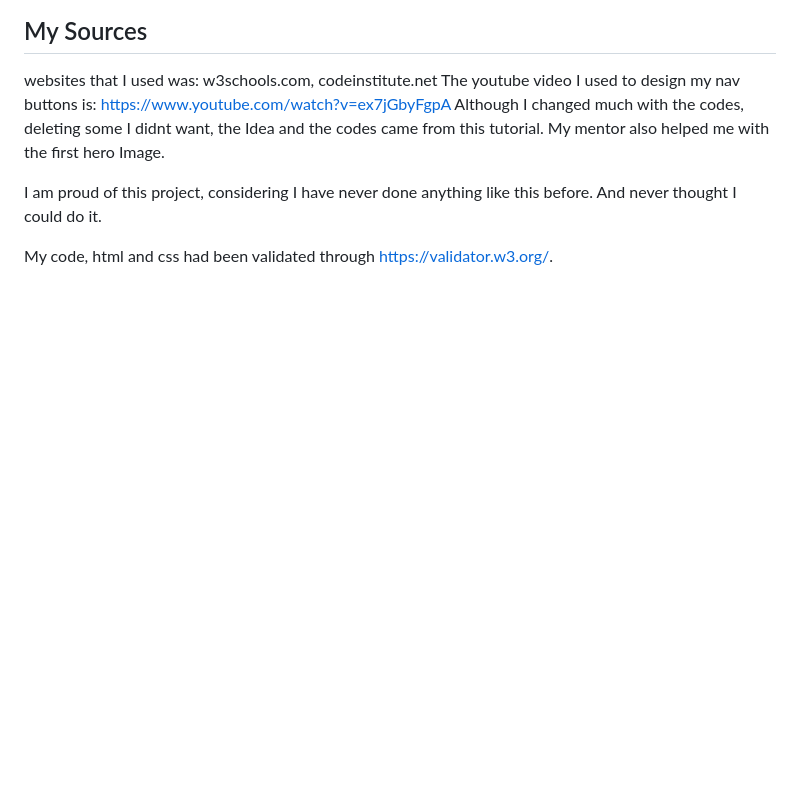
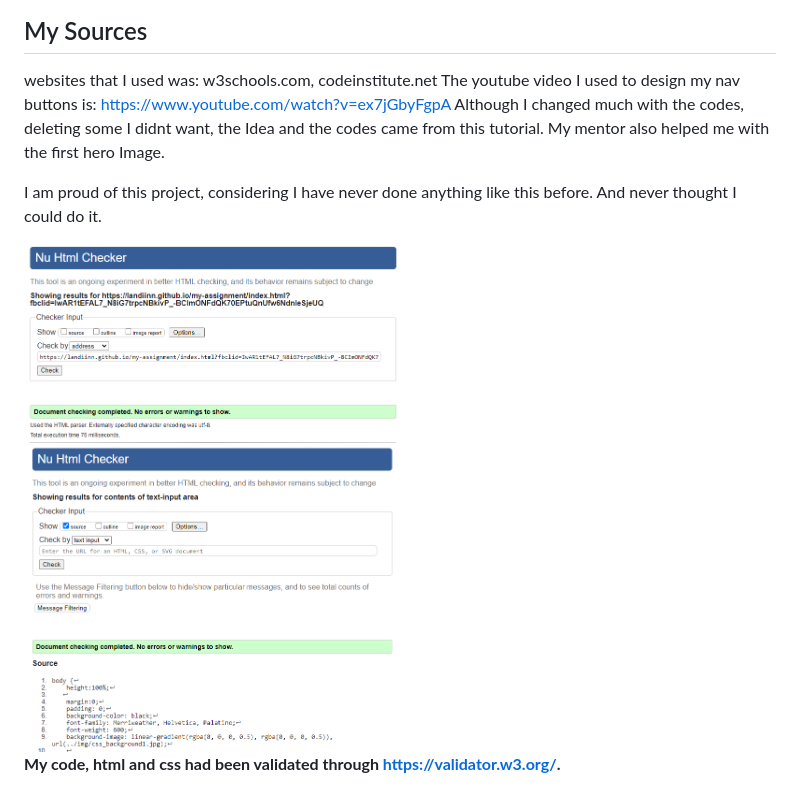
Before and after one commit to Code-Institute-Submissions/Landiinn-my-assignment_AugResub, a Markdown page: README.md, the part around the change. Rendered like a GitHub page; pictures changed too: css_validator.png (added), page_validator.png (added); blank space fills up the shorter version.

Commit message:
Adding validator images to readMe file

```diff
--- a/README.md
+++ b/README.md
@@ -34,4 +34,7 @@ My mentor also helped me with the first hero Image.
 
 I am proud of this project, considering I have never done anything like this before. And never thought I could do it.
 
-My code, html and css had been validated through https://validator.w3.org/.
+<img src="page_validator.png" width="50%">
+<img src="css_validator.png" width="50%">
+
+**My code, html and css had been validated through https://validator.w3.org/.**
```
